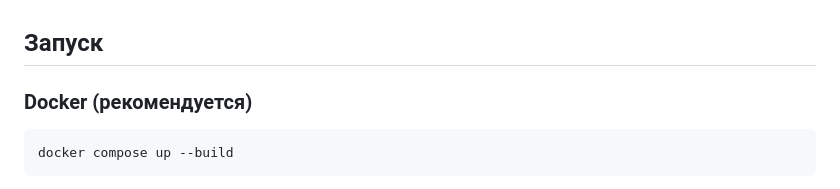
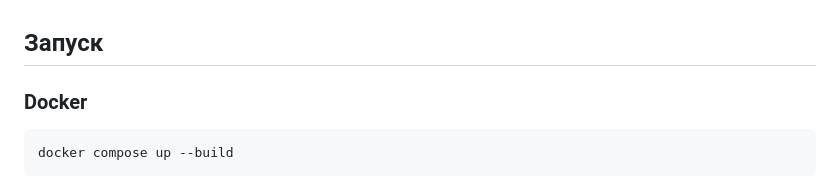
Before and after one commit to AlekZzzS/gmstore, a Markdown page: README.md, the part around the change. Drawn GitHub-style.

````diff
--- a/README.md
+++ b/README.md
@@ -1,6 +1,6 @@
 ## Запуск
 
-### Docker (рекомендуется)
+### Docker
 
 ```bash
 docker compose up --build
````
